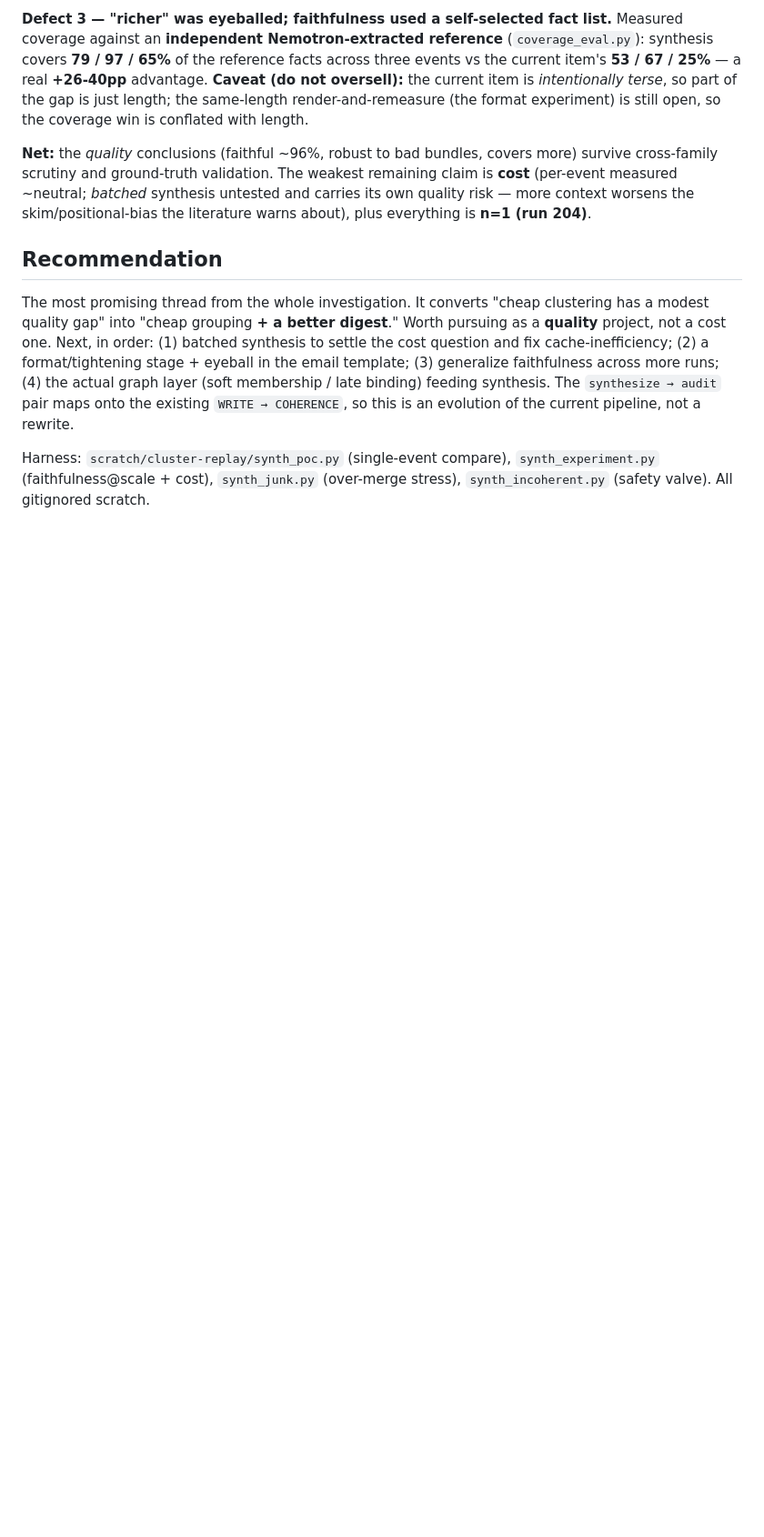
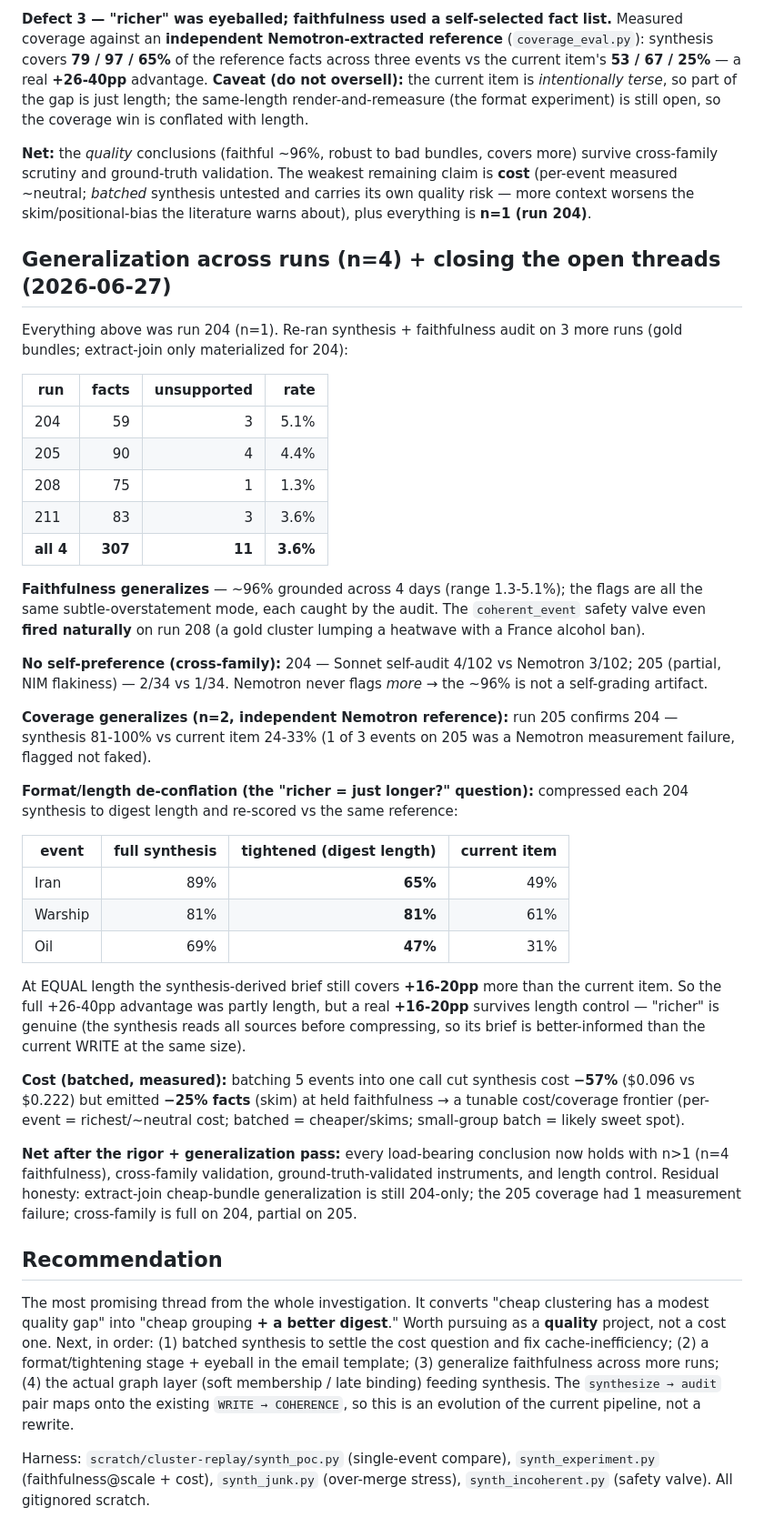
Before and after one commit to SeanLF/claude-rss-news-digest, a Markdown page: docs/2026-06-27-graph-synthesis-direction.md, the part around the change. Shown at 91% size. Drawn GitHub-style; blank space fills up the shorter version.

Commit message:
docs(synthesis): generalize across runs (n=4) and close the open threads
Took the synthesis validation from n=1 to a properly-powered study:
- faithfulness generalizes: 11/307 facts unsupported across runs 204/205/208/211
  (3.6%, range 1.3-5.1%) -- ~96% grounded across 4 days, not a run-204 fluke. The
  coherent_event safety valve fired naturally on a real gold over-merge (208).
- no self-preference: cross-family Nemotron never flags more than Sonnet's self-audit
  (204: 3 vs 4; 205: 1 vs 2).
- coverage generalizes (n=2): run 205 confirms 204 (synthesis 81-100% vs current 24-33%).
- "richer" survives length control: tightened-to-digest-length synthesis still covers
  +16-20pp more than the current item -- the win is real, not just longer.
- batched cost measured: -57% cost but -25% facts (skim) -> a tunable cost/coverage frontier.
Residual honesty kept: cheap-bundle generalization is 204-only; 1 coverage measurement
failure on 205; cross-family full on 204, partial on 205.

Co-Authored-By: Claude Opus 4.8 (1M context) <noreply@anthropic.com>

```diff
--- a/docs/2026-06-27-graph-synthesis-direction.md
+++ b/docs/2026-06-27-graph-synthesis-direction.md
@@ -106,6 +106,54 @@ cross-family scrutiny and ground-truth validation. The weakest remaining claim i
 more context worsens the skim/positional-bias the literature warns about), plus everything is
 **n=1 (run 204)**.
 
+## Generalization across runs (n=4) + closing the open threads (2026-06-27)
+
+Everything above was run 204 (n=1). Re-ran synthesis + faithfulness audit on 3 more runs
+(gold bundles; extract-join only materialized for 204):
+
+| run | facts | unsupported | rate |
+|---|--:|--:|--:|
+| 204 | 59 | 3 | 5.1% |
+| 205 | 90 | 4 | 4.4% |
+| 208 | 75 | 1 | 1.3% |
+| 211 | 83 | 3 | 3.6% |
+| **all 4** | **307** | **11** | **3.6%** |
+
+**Faithfulness generalizes** — ~96% grounded across 4 days (range 1.3-5.1%); the flags are all the
+same subtle-overstatement mode, each caught by the audit. The `coherent_event` safety valve even
+**fired naturally** on run 208 (a gold cluster lumping a heatwave with a France alcohol ban).
+
+**No self-preference (cross-family):** 204 — Sonnet self-audit 4/102 vs Nemotron 3/102; 205
+(partial, NIM flakiness) — 2/34 vs 1/34. Nemotron never flags *more* → the ~96% is not a
+self-grading artifact.
+
+**Coverage generalizes (n=2, independent Nemotron reference):** run 205 confirms 204 — synthesis
+81-100% vs current item 24-33% (1 of 3 events on 205 was a Nemotron measurement failure, flagged
+not faked).
+
+**Format/length de-conflation (the "richer = just longer?" question):** compressed each 204
+synthesis to digest length and re-scored vs the same reference:
+
+| event | full synthesis | tightened (digest length) | current item |
+|---|--:|--:|--:|
+| Iran | 89% | **65%** | 49% |
+| Warship | 81% | **81%** | 61% |
+| Oil | 69% | **47%** | 31% |
+
+At EQUAL length the synthesis-derived brief still covers **+16-20pp** more than the current item.
+So the full +26-40pp advantage was partly length, but a real **+16-20pp** survives length control —
+"richer" is genuine (the synthesis reads all sources before compressing, so its brief is
+better-informed than the current WRITE at the same size).
+
+**Cost (batched, measured):** batching 5 events into one call cut synthesis cost **−57%** ($0.096
+vs $0.222) but emitted **−25% facts** (skim) at held faithfulness → a tunable cost/coverage frontier
+(per-event = richest/~neutral cost; batched = cheaper/skims; small-group batch = likely sweet spot).
+
+**Net after the rigor + generalization pass:** every load-bearing conclusion now holds with n>1
+(n=4 faithfulness), cross-family validation, ground-truth-validated instruments, and length control.
+Residual honesty: extract-join cheap-bundle generalization is still 204-only; the 205 coverage had
+1 measurement failure; cross-family is full on 204, partial on 205.
+
 ## Recommendation
 
 The most promising thread from the whole investigation. It converts "cheap clustering has a
```
